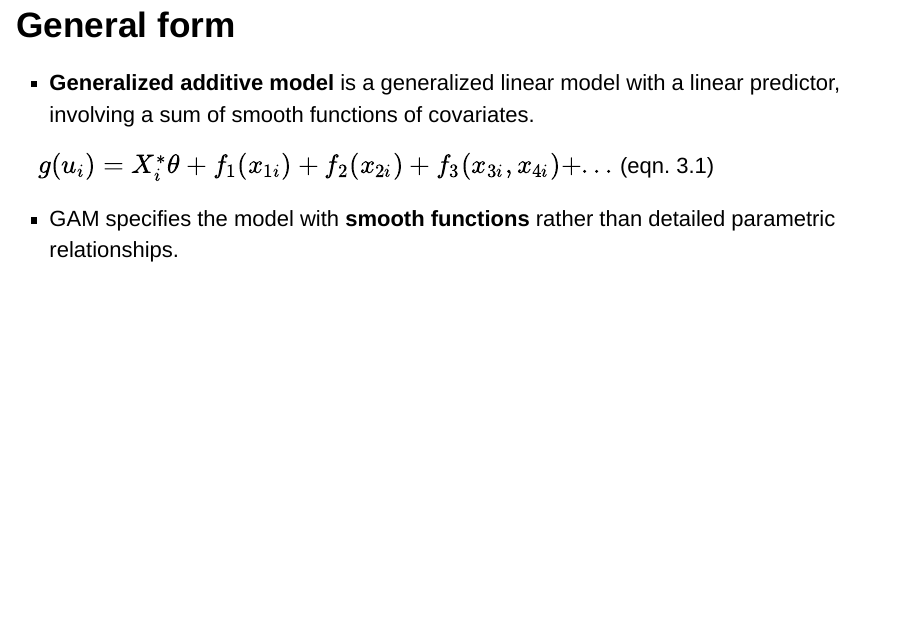
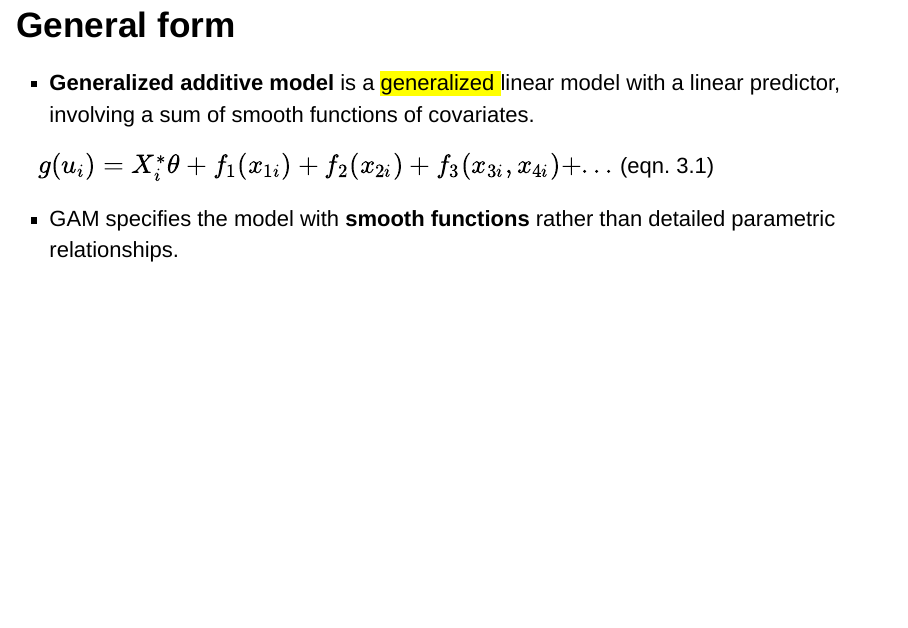
Before and after one commit to OscarFHC/GAM-studying-group, an R Markdown document (GAM_01_slidy.Rmd): page 2 of 19. Rendered offline with R 4.5, knitr and Pandoc, with nearby package versions.

Commit message:
play the slidy a little bit

```diff
--- a/GAM_01_slidy.Rmd
+++ b/GAM_01_slidy.Rmd
@@ -4,16 +4,9 @@ author: "Hsiao-Hang & Oscar"
 date: "`r format(Sys.time(), '%d %B, %Y')`"
 output:
   slidy_presentation:
-    highlight: pygments
+    highlight: espresso
     incremental: no
     widescreen: yes
-  beamer_presentation:
-    highlight: pygments
-    incremental: no
-  ioslides_presentation:
-    highlight: pygments
-    incremental: no
-institute: Institute of Oceanography, National Taiwan University
 subtitle: study group
 fontsize: 14 pt
 ---
@@ -25,7 +18,7 @@ knitr::opts_chunk$set(echo = FALSE)
 
 # General form
 
-- **Generalized additive model** is a generalized linear model with a linear predictor, involving a sum of smooth functions of covariates.
+- **Generalized additive model** is a <mark> generalized </mark> linear model with a linear predictor, involving a sum of smooth functions of covariates.
 
 $g(u_i) = X^*_i \theta + f_1(x_{1i}) + f_2(x_{2i}) + f_3(x_{3i}, x_{4i}) + ...$ (eqn. 3.1)
 
```
Also changed, not shown: GAM_01_slidy.pdf (added), GAM_01_slidy.tex (deleted), 1 other file.
